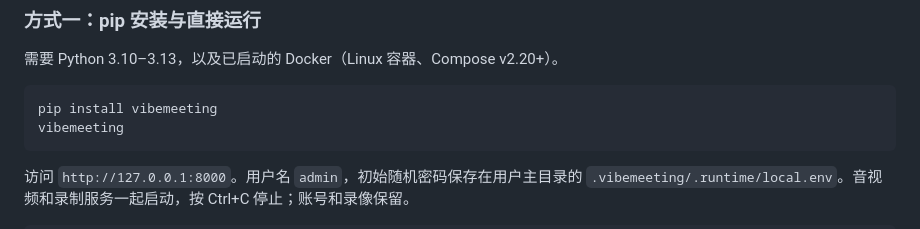
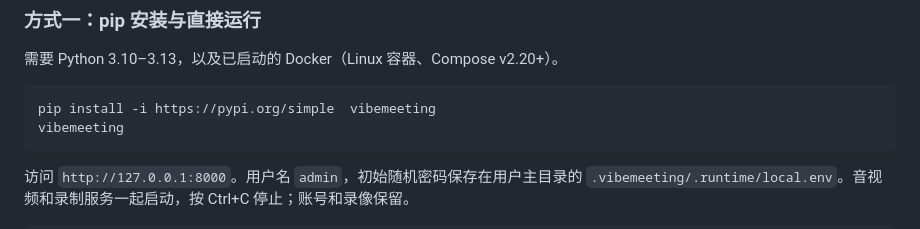
Before and after one commit to changkaiyan/vibemeeting, a Markdown page: README.md, the part around the change. GitHub-like rendering.

Commit message:
Modify pip install command for vibemeeting
Update pip install command for vibemeeting to use the PyPI index.

````diff
--- a/README.md
+++ b/README.md
@@ -53,7 +53,7 @@
 需要 Python 3.10–3.13，以及已启动的 Docker（Linux 容器、Compose v2.20+）。
 
 ```bash
-pip install vibemeeting
+pip install -i https://pypi.org/simple  vibemeeting
 vibemeeting
 ```
 
````
